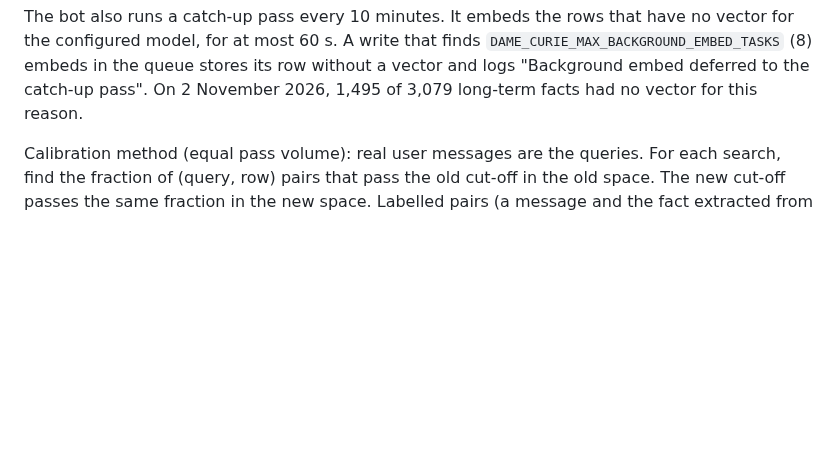
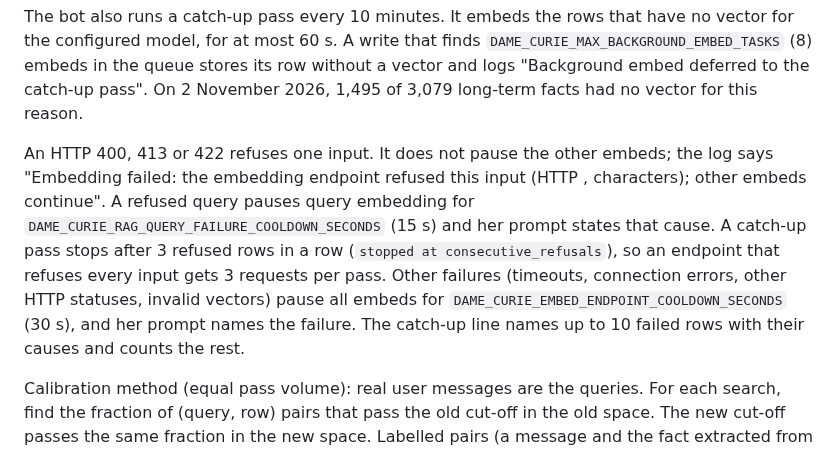
Before and after one commit to donpimponnousacondom-afk/dame-curie, a Markdown page: docs/OPERATIONS.md, the part around the change. Drawn GitHub-style; blank space fills up the shorter version.

```diff
--- a/docs/OPERATIONS.md
+++ b/docs/OPERATIONS.md
@@ -75,6 +75,8 @@ A model change does not delete memory. The stored text stays. Each vector carrie
 5. Rollback: restore the old `bot.env` lines and the backup of step 1.
 
 The bot also runs a catch-up pass every 10 minutes. It embeds the rows that have no vector for the configured model, for at most 60 s. A write that finds `DAME_CURIE_MAX_BACKGROUND_EMBED_TASKS` (8) embeds in the queue stores its row without a vector and logs "Background embed deferred to the catch-up pass". On 2 November 2026, 1,495 of 3,079 long-term facts had no vector for this reason.
+
+An HTTP 400, 413 or 422 refuses one input. It does not pause the other embeds; the log says "Embedding failed: the embedding endpoint refused this input (HTTP <status>, <n> characters); other embeds continue". A refused query pauses query embedding for `DAME_CURIE_RAG_QUERY_FAILURE_COOLDOWN_SECONDS` (15 s) and her prompt states that cause. A catch-up pass stops after 3 refused rows in a row (`stopped at consecutive_refusals`), so an endpoint that refuses every input gets 3 requests per pass. Other failures (timeouts, connection errors, other HTTP statuses, invalid vectors) pause all embeds for `DAME_CURIE_EMBED_ENDPOINT_COOLDOWN_SECONDS` (30 s), and her prompt names the failure. The catch-up line names up to 10 failed rows with their causes and counts the rest.
 
 Calibration method (equal pass volume): real user messages are the queries. For each search, find the fraction of (query, row) pairs that pass the old cut-off in the old space. The new cut-off passes the same fraction in the new space. Labelled pairs (a message and the fact extracted from it) check that the new cut-off keeps the true matches.
 
```
Also changed, not shown: docs/STATUS.md (+1 -0 lines).
